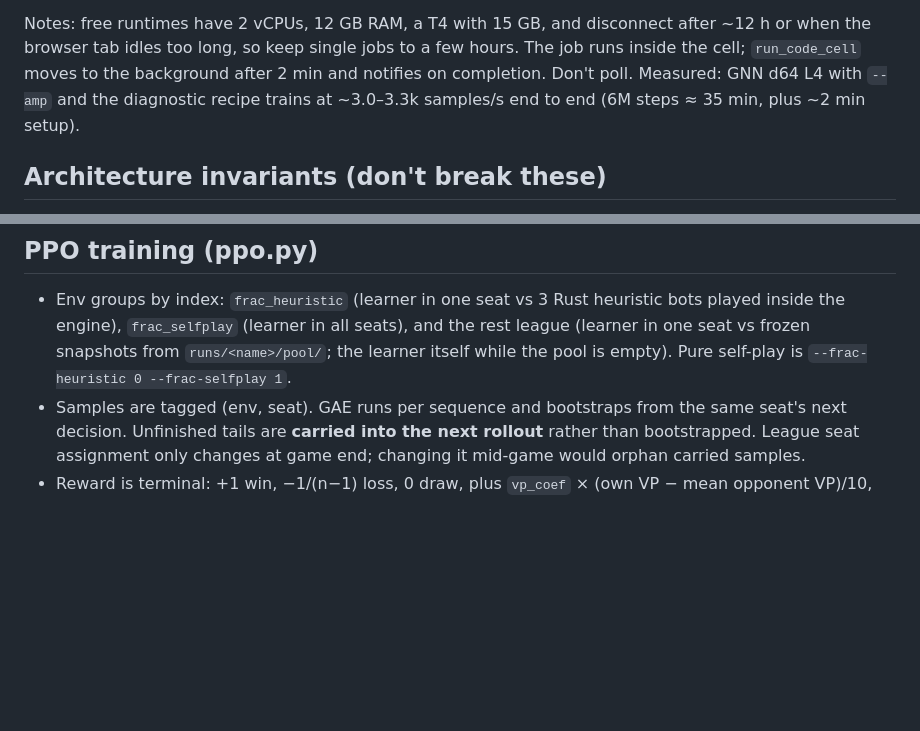
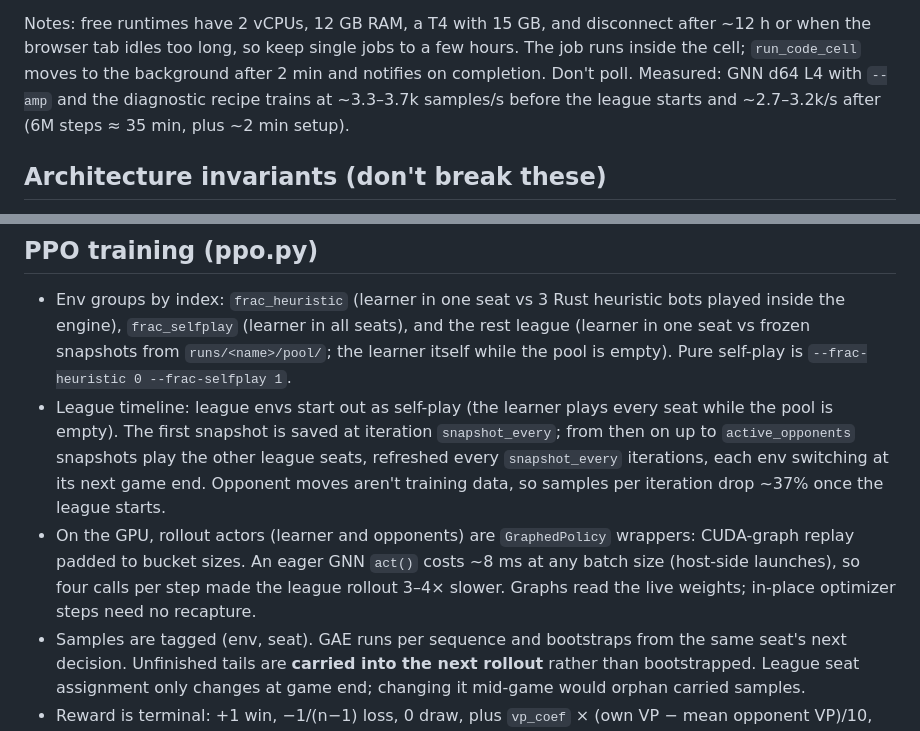
Before and after one commit to restachoc/catan, a Markdown page: CLAUDE.md, 2 parts joined by grey strips. Rendered like a GitHub page; blank space fills up the shorter version.

Commit message:
Docs: league timeline, CUDA-graph rollout actors, measured T4 throughput
Co-Authored-By: Claude Opus 5.5 <noreply@anthropic.com>

```diff
--- a/CLAUDE.md
+++ b/CLAUDE.md
@@ -150,7 +150,8 @@ switch to T4 if there's no GPU.
 Notes: free runtimes have 2 vCPUs, 12 GB RAM, a T4 with 15 GB, and disconnect after ~12 h or when the browser
 tab idles too long, so keep single jobs to a few hours. The job runs inside the cell; `run_code_cell`
 moves to the background after 2 min and notifies on completion. Don't poll. Measured: GNN d64 L4 with `--amp` and
-the diagnostic recipe trains at ~3.0–3.3k samples/s end to end (6M steps ≈ 35 min, plus ~2 min setup).
+the diagnostic recipe trains at ~3.3–3.7k samples/s before the league starts and ~2.7–3.2k/s after (6M steps
+≈ 35 min, plus ~2 min setup).
 
 ## Architecture invariants (don't break these)
 
@@ -243,6 +244,13 @@ the diagnostic recipe trains at ~3.0–3.3k samples/s end to end (6M steps ≈ 3
   engine), `frac_selfplay` (learner in all seats), and the rest league (learner in one seat vs frozen
   snapshots from `runs/<name>/pool/`; the learner itself while the pool is empty). Pure self-play is
   `--frac-heuristic 0 --frac-selfplay 1`.
+- League timeline: league envs start out as self-play (the learner plays every seat while the pool is empty).
+  The first snapshot is saved at iteration `snapshot_every`; from then on up to `active_opponents` snapshots
+  play the other league seats, refreshed every `snapshot_every` iterations, each env switching at its next game
+  end. Opponent moves aren't training data, so samples per iteration drop ~37% once the league starts.
+- On the GPU, rollout actors (learner and opponents) are `GraphedPolicy` wrappers: CUDA-graph replay padded to
+  bucket sizes. An eager GNN `act()` costs ~8 ms at any batch size (host-side launches), so four calls per step
+  made the league rollout 3–4× slower. Graphs read the live weights; in-place optimizer steps need no recapture.
 - Samples are tagged (env, seat). GAE runs per sequence and bootstraps from the same seat's next decision.
   Unfinished tails are **carried into the next rollout** rather than bootstrapped. League seat assignment
   only changes at game end; changing it mid-game would orphan carried samples.
```
Also changed, not shown: claude/EXPERIMENTS.md (+2 -2 lines), claude/ONGOING.md (+2 -2 lines).
